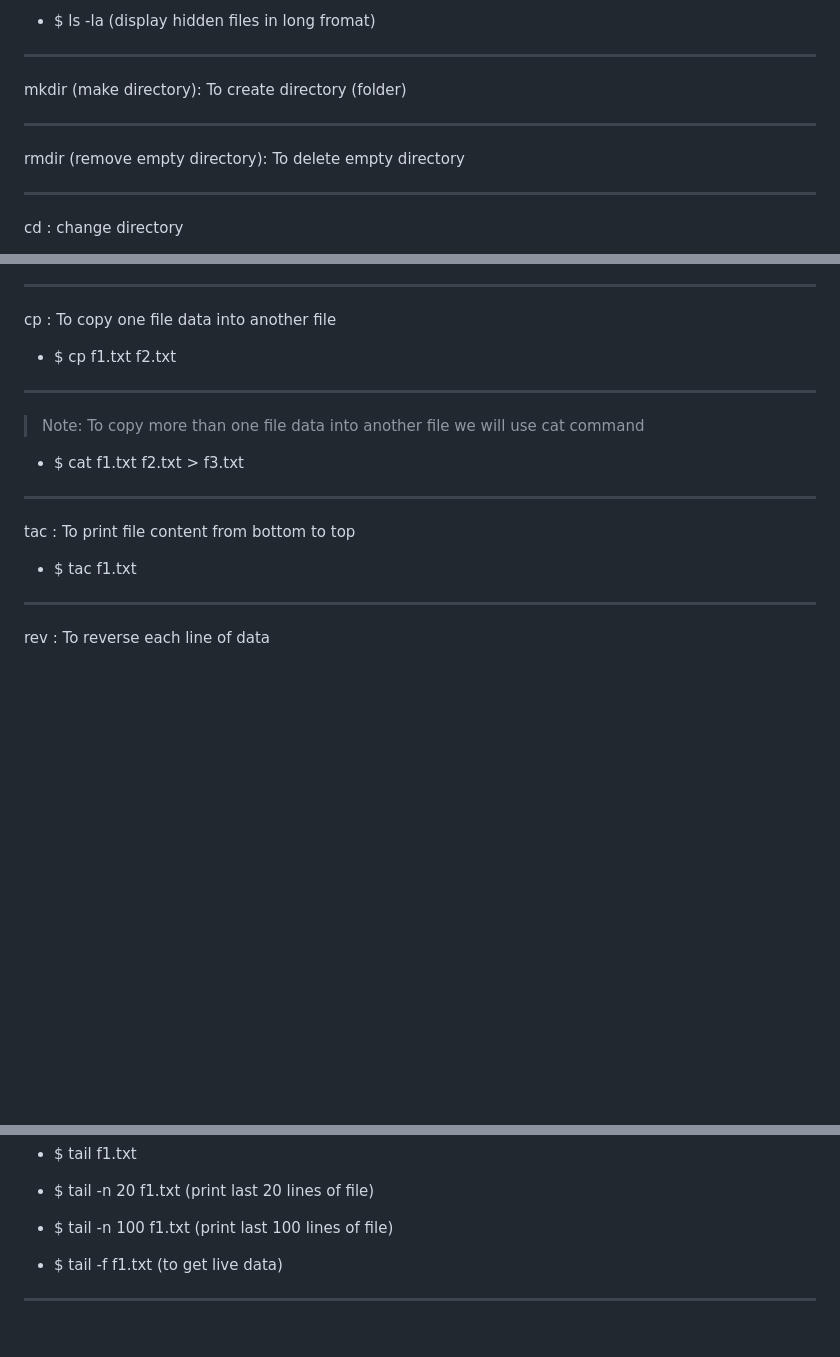
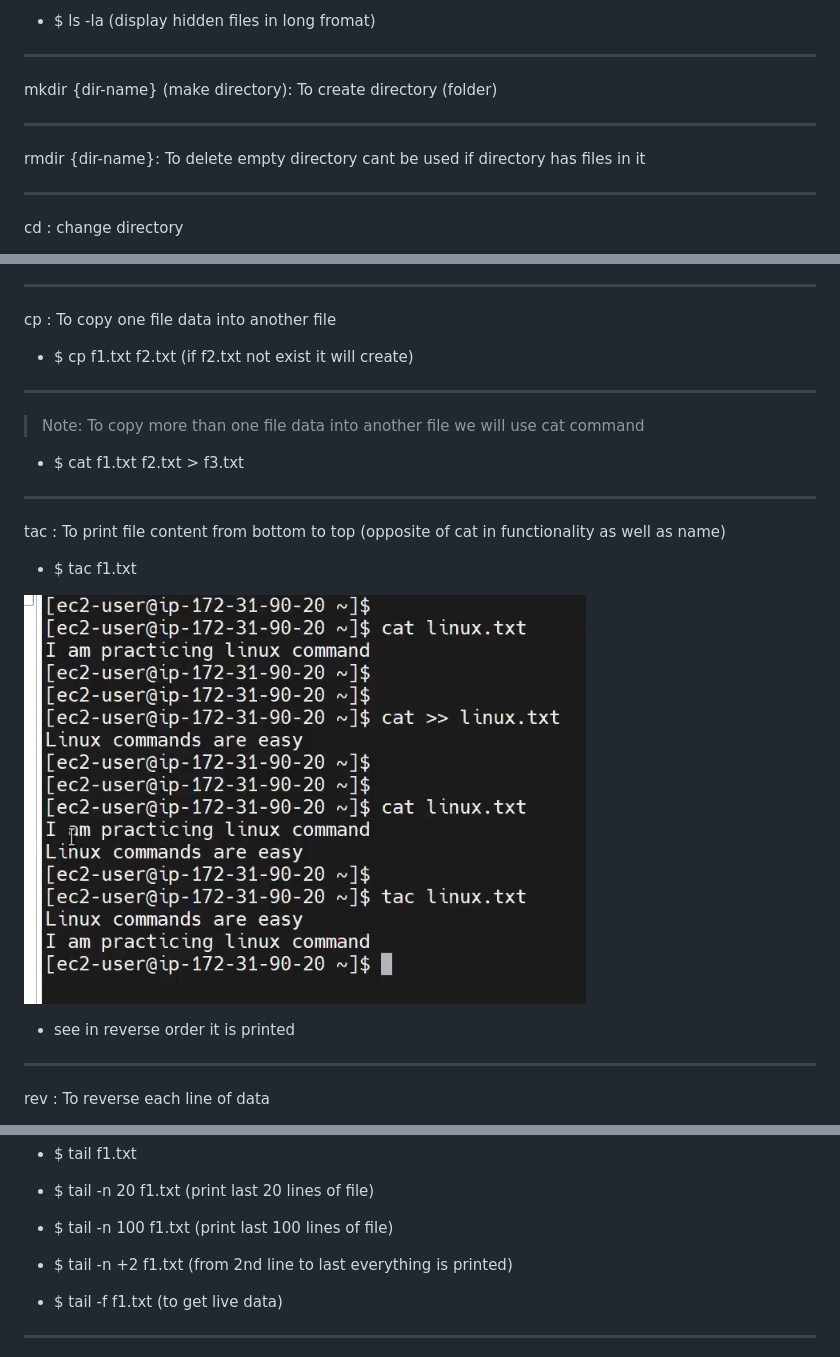
Before and after one commit to mohit2978/Devops, a Markdown page: 002.linux/notes.md, 3 parts joined by grey strips. Drawn GitHub-style; pictures changed too: 002.linux/image-15.png (added); blank space fills up the shorter version.

```diff
--- a/002.linux/notes.md
+++ b/002.linux/notes.md
@@ -165,10 +165,10 @@ ls : list content
 
 ---
 
-mkdir (make directory): To create directory (folder)
+mkdir {dir-name} (make directory): To create directory (folder)
 
 ---
-rmdir (remove empty directory): To delete empty directory
+rmdir {dir-name}: To delete empty directory cant be used if directory has files in it
 
 ---
 cd : change directory
@@ -220,7 +220,7 @@ touch create empty file and cat create files with data
 
 cp : To copy one file data into another file
 
-- $ cp f1.txt f2.txt
+- $ cp f1.txt f2.txt (if f2.txt not exist it will create)
 
 ---
  > Note: To copy more than one file data into another file we will use cat command
@@ -228,10 +228,13 @@ cp : To copy one file data into another file
 - $ cat f1.txt f2.txt > f3.txt
 
 ---
-tac : To print file content from bottom to top
+tac : To print file content from bottom to top (opposite of cat in functionality  as well as name)
 
 - $ tac f1.txt
 
+![alt text](image-15.png)
+
+- see in reverse order it is printed
 ---
 
 rev : To reverse each line of data
@@ -257,6 +260,8 @@ tail : To display file data from bottom (default 10 lines)
 -  $ tail -n 20 f1.txt  (print last 20 lines of file)
 
 - $ tail -n 100 f1.txt (print last 100 lines of file)
+
+- $ tail -n +2 f1.txt (from 2nd line to last everything is printed)
 
 -  $ tail -f f1.txt (to get live data)
 
```
Also changed, not shown: 006.extras/001.maven/000notes.md (added, +166 -0 lines).
